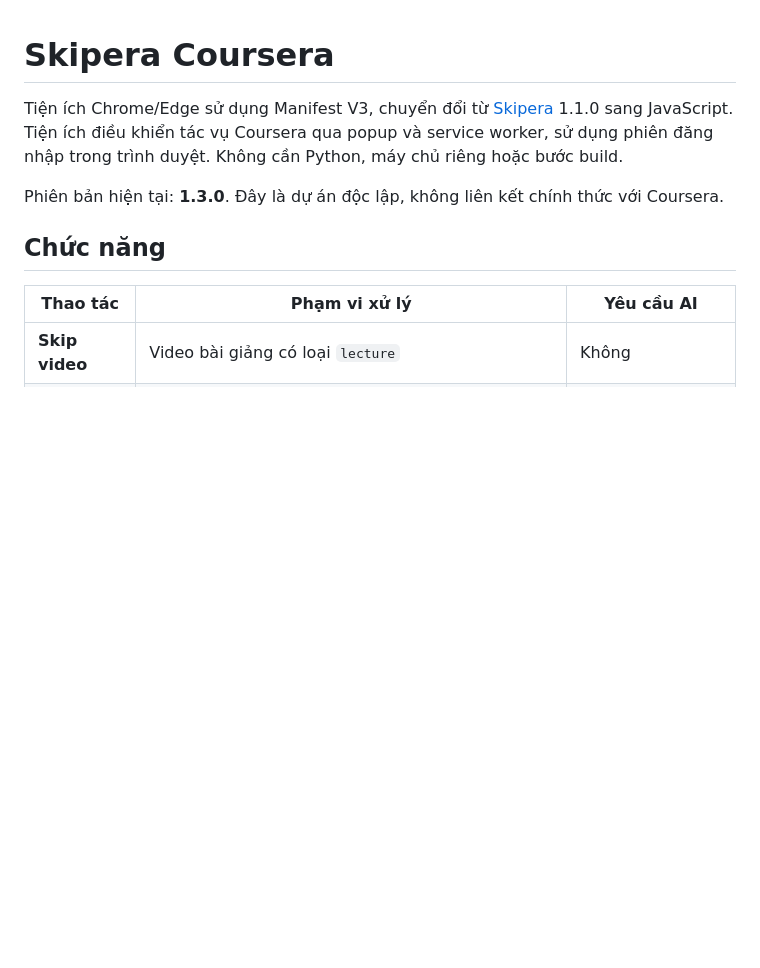
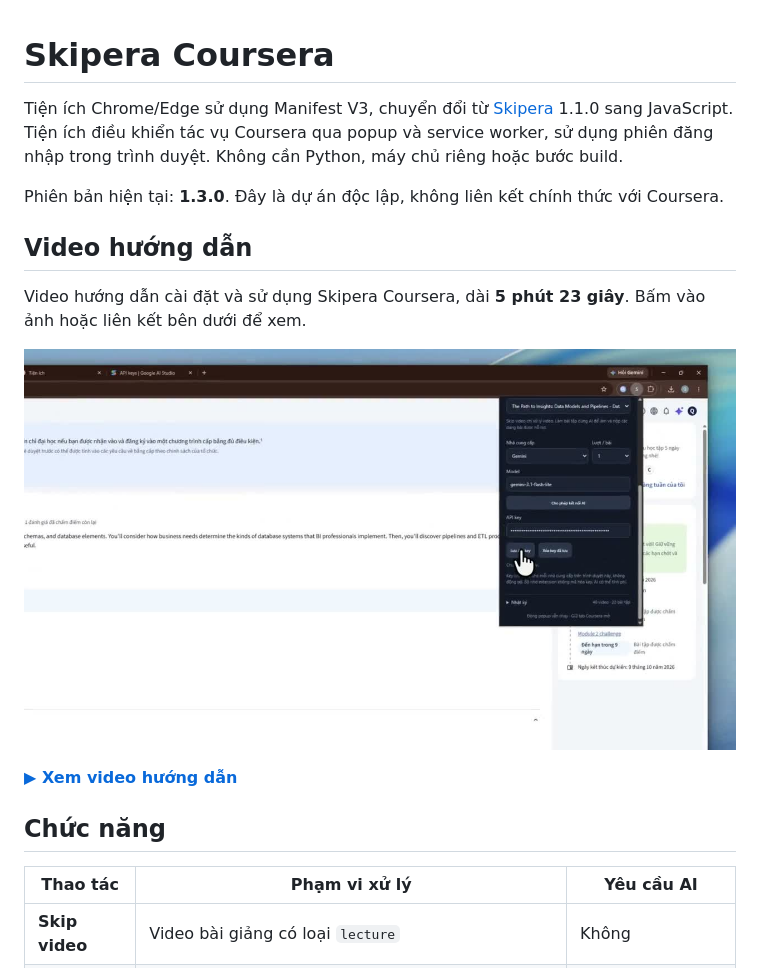
Before and after one commit to Quyen0305/skipera-coursera-extension, a Markdown page: README.md, the part around the change. GitHub-like rendering; pictures changed too: docs/skipera-demo.jpg (added); blank space fills up the shorter version.

Commit message:
docs: add video walkthrough to README

```diff
--- a/README.md
+++ b/README.md
@@ -3,6 +3,14 @@
 Tiện ích Chrome/Edge sử dụng Manifest V3, chuyển đổi từ [Skipera](https://github.com/serv0id/skipera) 1.1.0 sang JavaScript. Tiện ích điều khiển tác vụ Coursera qua popup và service worker, sử dụng phiên đăng nhập trong trình duyệt. Không cần Python, máy chủ riêng hoặc bước build.
 
 Phiên bản hiện tại: **1.3.0**. Đây là dự án độc lập, không liên kết chính thức với Coursera.
+
+## Video hướng dẫn
+
+Video hướng dẫn cài đặt và sử dụng Skipera Coursera, dài **5 phút 23 giây**. Bấm vào ảnh hoặc liên kết bên dưới để xem.
+
+[![Xem video hướng dẫn Skipera Coursera](docs/skipera-demo.jpg)](docs/skipera-demo.mp4)
+
+**[▶ Xem video hướng dẫn](docs/skipera-demo.mp4)**
 
 ## Chức năng
 
```
Also changed, not shown: 1 other file.
